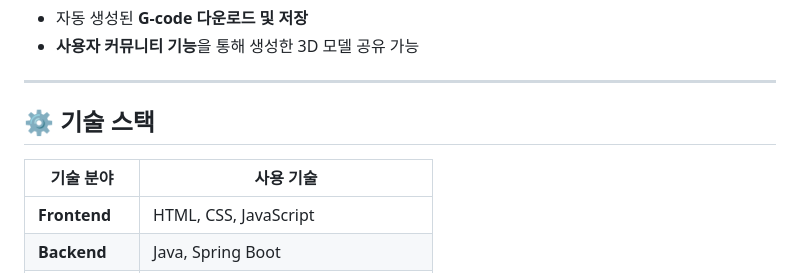
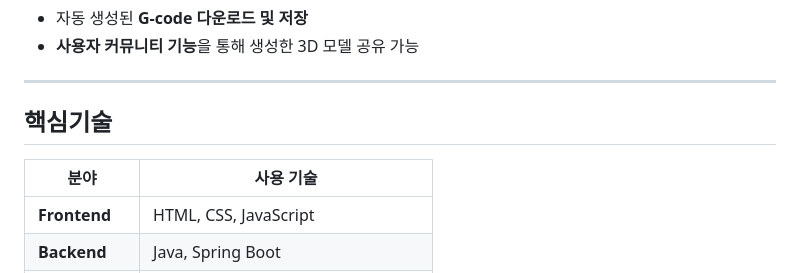
Before and after one commit to Rabbit9991/TTG-text-to-G-code-, a Markdown page: README.md, the part around the change printed below. Drawn GitHub-style.

```diff
--- a/README.md
+++ b/README.md
@@ -37,8 +37,8 @@ ex) "프린터 헤드를 X=10, Y=20 위치로 이동" 같은 지시를 포함합
 
 ---
 
-## ⚙️ 기술 스택
-| 기술 분야        | 사용 기술 |
+## 핵심기술
+| 분야        | 사용 기술 |
 |---------------|--------|
 | **Frontend**  | HTML, CSS, JavaScript |
 | **Backend**   | Java, Spring Boot |
```
Also changed, not shown: other parts of README.md (+4 -4 lines).
